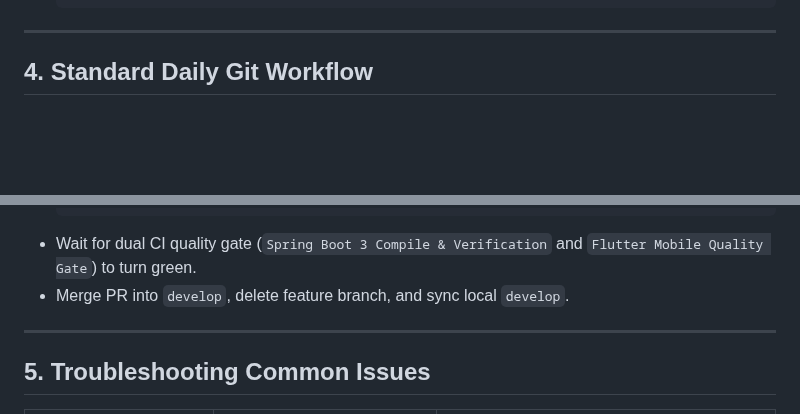
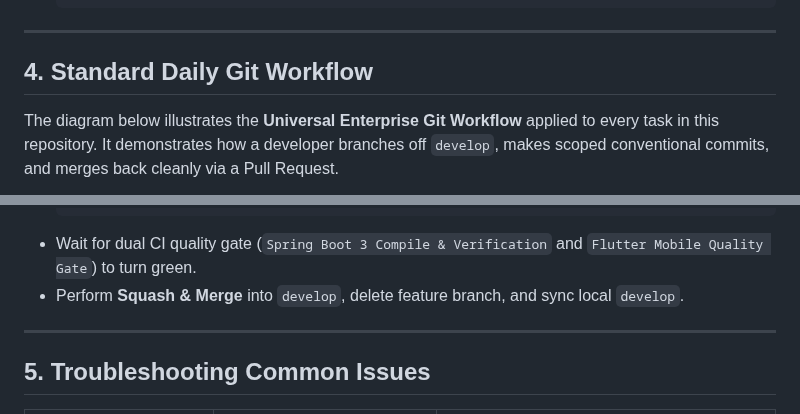
Before and after one commit to Varian08/smart-local-planner, a Markdown page: CONTRIBUTING.md, 2 parts joined by grey strips. Drawn GitHub-style; blank space fills up the shorter version.

````diff
--- a/CONTRIBUTING.md
+++ b/CONTRIBUTING.md
@@ -73,6 +73,8 @@ Modifying an already executed migration (e.g. editing `V1__init_schema.sql` to a
 
 ## 4. Standard Daily Git Workflow
 
+The diagram below illustrates the **Universal Enterprise Git Workflow** applied to every task in this repository. It demonstrates how a developer branches off `develop`, makes scoped conventional commits, and merges back cleanly via a Pull Request.
+
 ```mermaid
 gitGraph
    commit id: "main (release)"
@@ -140,6 +157,6 @@ git push -u origin feat/22-api-contract-alignment
   ```
 * Wait for dual CI quality gate (`Spring Boot 3 Compile & Verification` and `Flutter Mobile Quality Gate`) to turn green.
-* Merge PR into `develop`, delete feature branch, and sync local `develop`.
+* Perform **Squash & Merge** into `develop`, delete feature branch, and sync local `develop`.
 
 ---
 
````
Also changed, not shown: other parts of CONTRIBUTING.md (+32 -17 lines).
